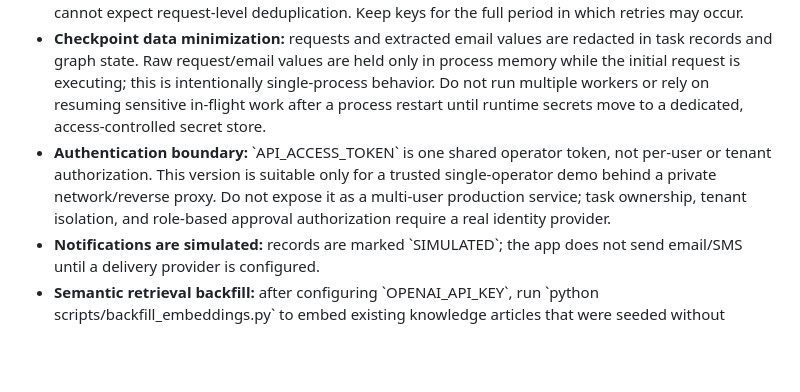
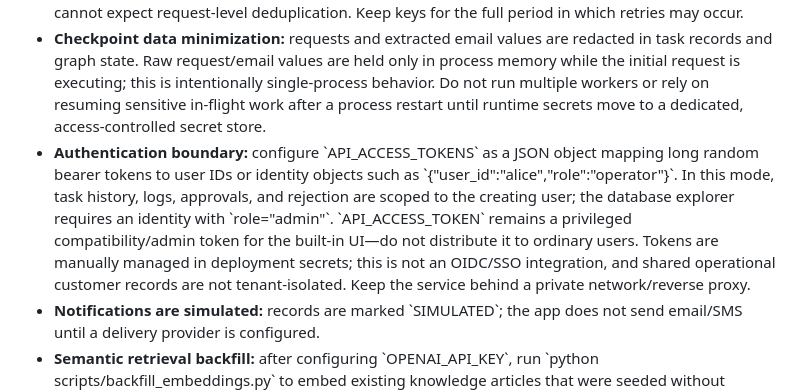
Before and after one commit to Giresh-458/ai-operations-agent, a Markdown page: README.md, the part around the change. Rendered like a GitHub page; blank space fills up the shorter version.

Commit message:
docs: document scoped token configuration and role boundaries

```diff
--- a/README.md
+++ b/README.md
@@ -220,7 +220,7 @@ MIT License. This is a portfolio/demo project, not a production-ready system. Au
 - **Production startup does not seed demo customers or sample records.** Seed data is for local development/evaluation only; run \`python scripts/seed_database.py\` explicitly in an isolated development database. The app creates missing tables at startup for this demo, but \`Base.metadata.create_all\` is not a schema migration system; use reviewed migrations before evolving an existing production schema.
 - **Duplicate submission protection:** clients should send a stable \`Idempotency-Key\` header (8-128 characters from letters, digits, \`.\`, \`_\`, \`:\`, \`-\`) on \`POST /tasks\`. Reusing the same key and same request returns the original task; reusing it for a different request returns HTTP 409. Without a key, clients cannot expect request-level deduplication. Keep keys for the full period in which retries may occur.
 - **Checkpoint data minimization:** requests and extracted email values are redacted in task records and graph state. Raw request/email values are held only in process memory while the initial request is executing; this is intentionally single-process behavior. Do not run multiple workers or rely on resuming sensitive in-flight work after a process restart until runtime secrets move to a dedicated, access-controlled secret store.
-- **Authentication boundary:** \`API_ACCESS_TOKEN\` is one shared operator token, not per-user or tenant authorization. This version is suitable only for a trusted single-operator demo behind a private network/reverse proxy. Do not expose it as a multi-user production service; task ownership, tenant isolation, and role-based approval authorization require a real identity provider.
+- **Authentication boundary:** configure \`API_ACCESS_TOKENS\` as a JSON object mapping long random bearer tokens to user IDs or identity objects such as \`{"user_id":"alice","role":"operator"}\`. In this mode, task history, logs, approvals, and rejection are scoped to the creating user; the database explorer requires an identity with \`role="admin"\`. \`API_ACCESS_TOKEN\` remains a privileged compatibility/admin token for the built-in UI—do not distribute it to ordinary users. Tokens are manually managed in deployment secrets; this is not an OIDC/SSO integration, and shared operational customer records are not tenant-isolated. Keep the service behind a private network/reverse proxy.
 - **Notifications are simulated:** records are marked \`SIMULATED\`; the app does not send email/SMS until a delivery provider is configured.
 - **Semantic retrieval backfill:** after configuring \`OPENAI_API_KEY\`, run \`python scripts/backfill_embeddings.py\` to embed existing knowledge articles that were seeded without vectors. This makes API calls and can incur cost. Run retrieval evaluations after backfill.
 - **Evaluation scope:** \`scripts/run_evals.py\` is an offline smoke suite, not a statistically meaningful quality benchmark or production certification. CI does not verify live provider credentials, real email/SMS delivery, multi-worker recovery, or deployment hardening.
```
